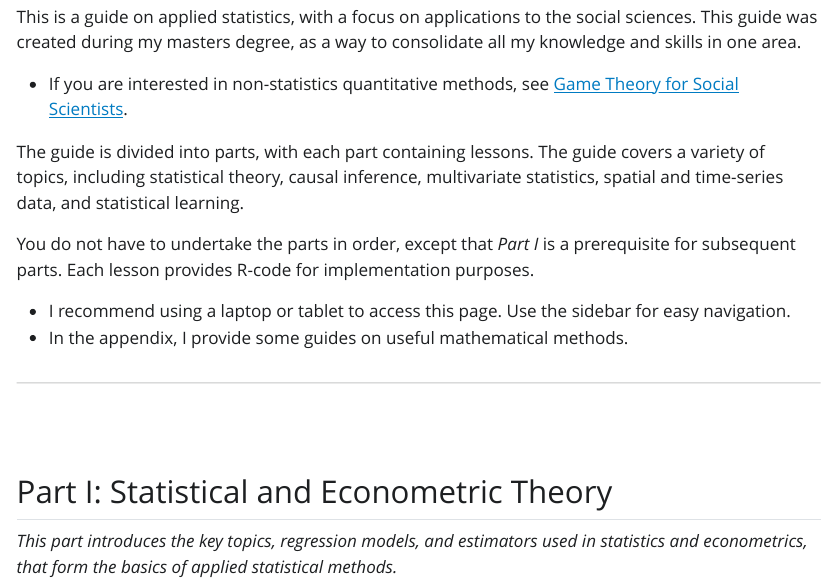
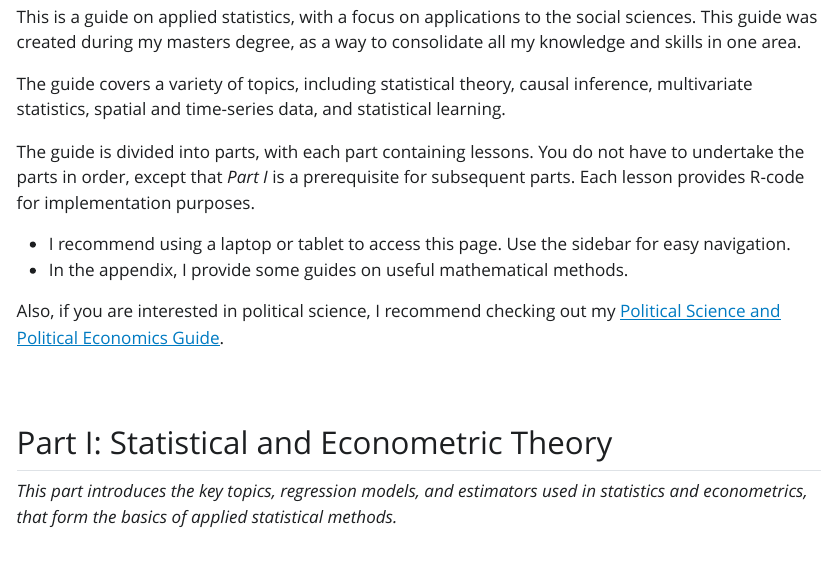
Before and after one commit to statsnotes/statsnotes.github.io, a Quarto document (index.qmd): the page in a window 1100 px wide, from 270 px down. The pictures show the output file index.html that the author committed with the source, opened offline; Quarto's library style sheets are replaced by a plain one without menus.

Commit message:
updated notes

```diff
--- a/index.qmd
+++ b/index.qmd
@@ -26,16 +26,14 @@ format:
 
 This is a guide on applied statistics, with a focus on applications to the social sciences. This guide was created during my masters degree, as a way to consolidate all my knowledge and skills in one area.
 
--   If you are interested in non-statistics quantitative methods, see [Game Theory for Social Scientists](https://statsnotes.github.io/games).
+The guide covers a variety of topics, including statistical theory, causal inference, multivariate statistics, spatial and time-series data, and statistical learning.
 
-The guide is divided into parts, with each part containing lessons. The guide covers a variety of topics, including statistical theory, causal inference, multivariate statistics, spatial and time-series data, and statistical learning.
-
-You do not have to undertake the parts in order, except that *Part I* is a prerequisite for subsequent parts. Each lesson provides R-code for implementation purposes.
+The guide is divided into parts, with each part containing lessons. You do not have to undertake the parts in order, except that *Part I* is a prerequisite for subsequent parts. Each lesson provides R-code for implementation purposes.
 
 -   I recommend using a laptop or tablet to access this page. Use the sidebar for easy navigation.
 -   In the appendix, I provide some guides on useful mathematical methods.
 
-------------------------------------------------------------------------
+Also, if you are interested in political science, I recommend checking out my [Political Science and Political Economics Guide](https://politicalscience.github.io).
 
 <br />
 
```
Also changed, not shown: theory/2.qmd (+1 -1 lines), theory/4.qmd (+1 -1 lines), theory/5.qmd (+1 -1 lines), index.html, theory/2.html, theory/4.html, theory/5.html.
